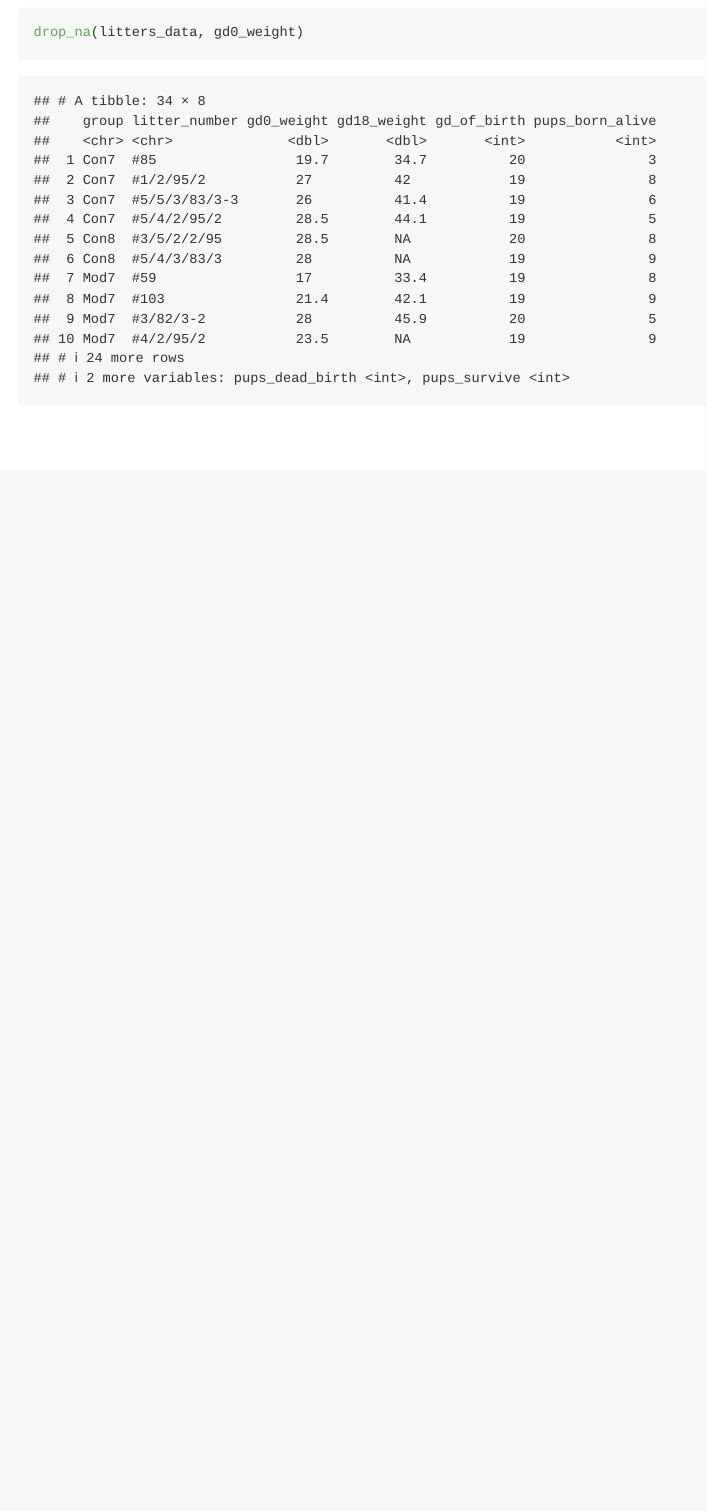
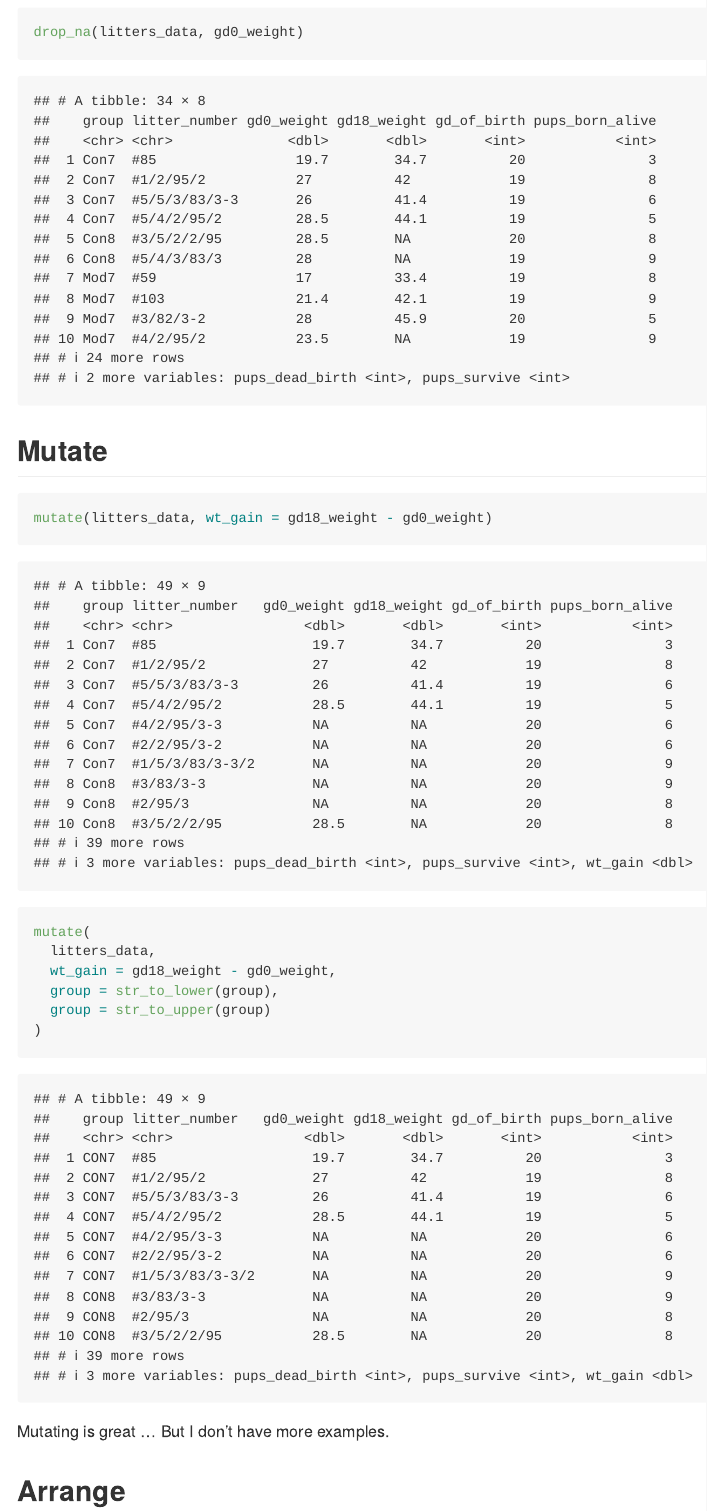
Before and after one commit to cuxunwang/data_wrangling_i, an R Markdown document (data_manipulation.Rmd): the page in a window 1100 px wide, from 8710 px down. Rendered offline with R 4.5, knitr and Pandoc, with nearby package versions; long lines of code are wrapped; column names are cleaned by a stand-in for the janitor package.

Commit message:
all individual functions done

````diff
--- a/data_manipulation.Rmd
+++ b/data_manipulation.Rmd
@@ -79,3 +79,20 @@ drop_na(litters_data)
 
 drop_na(litters_data, gd0_weight)
 ```
+
+## Mutate
+
+```{r}
+mutate(litters_data, wt_gain = gd18_weight - gd0_weight)
+
+mutate(
+  litters_data,
+  wt_gain = gd18_weight - gd0_weight,
+  group = str_to_lower(group),
+  group = str_to_upper(group)
+)
+```
+
+Mutating is great ... But I don't have more examples.
+
+## Arrange
````
Also changed, not shown: data_manipulation.md, data_manipulation.Rmd (9 more changed lines).
